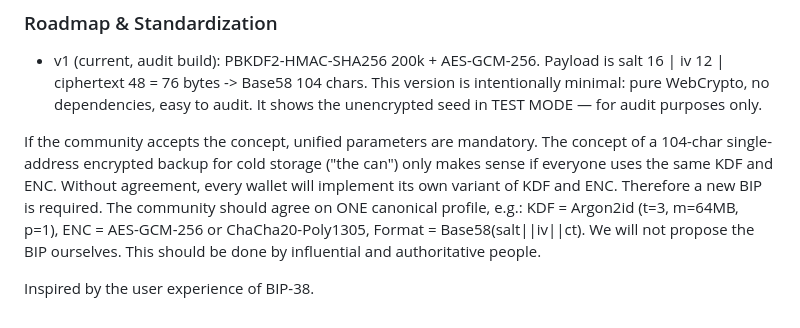
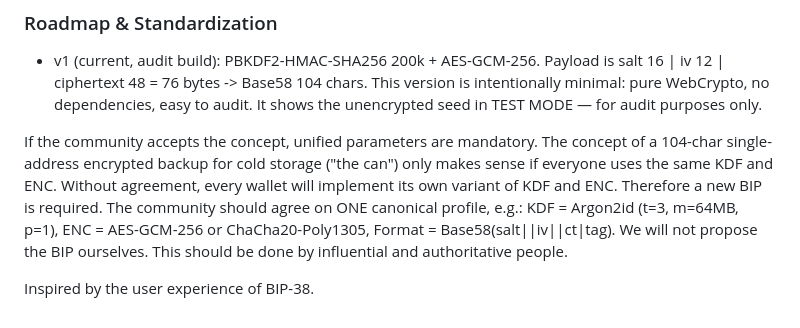
Before and after one commit to coldtest-berlin/pq-single-address-backup, a Markdown page: README.md, the part around the change. Rendered like a GitHub page.

```diff
--- a/README.md
+++ b/README.md
@@ -61,7 +61,7 @@ To decrypt: same file, input 104 chars + password -> get seed 64 hex, then sweep
 - v1 (current, audit build): PBKDF2-HMAC-SHA256 200k + AES-GCM-256. Payload is salt 16 | iv 12 | ciphertext 48 = 76 bytes -> Base58 104 chars. This version is intentionally minimal: pure WebCrypto, no dependencies, easy to audit. It shows the unencrypted seed in TEST MODE — for audit purposes only.
 
 If the community accepts the concept, unified parameters are mandatory. The concept of a 104-char single-address encrypted backup for cold storage ("the can") only makes sense if everyone uses the same KDF and ENC. Without agreement, every wallet will implement its own variant of KDF and ENC.
-Therefore a new BIP is required. The community should agree on ONE canonical profile, e.g.:  KDF = Argon2id (t=3, m=64MB, p=1), ENC = AES-GCM-256 or ChaCha20-Poly1305, Format = Base58(salt||iv||ct).
+Therefore a new BIP is required. The community should agree on ONE canonical profile, e.g.:  KDF = Argon2id (t=3, m=64MB, p=1), ENC = AES-GCM-256 or ChaCha20-Poly1305, Format = Base58(salt||iv||ct|tag).
 We will not propose the BIP ourselves. This should be done by influential and authoritative people.
 
 Inspired by the user experience of BIP-38.
```
